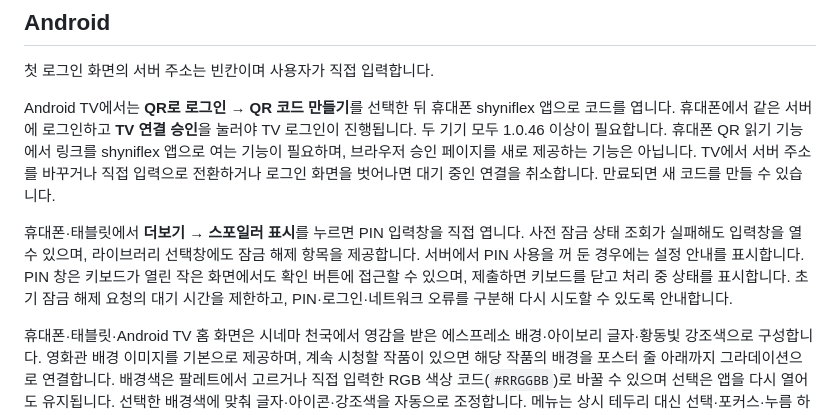
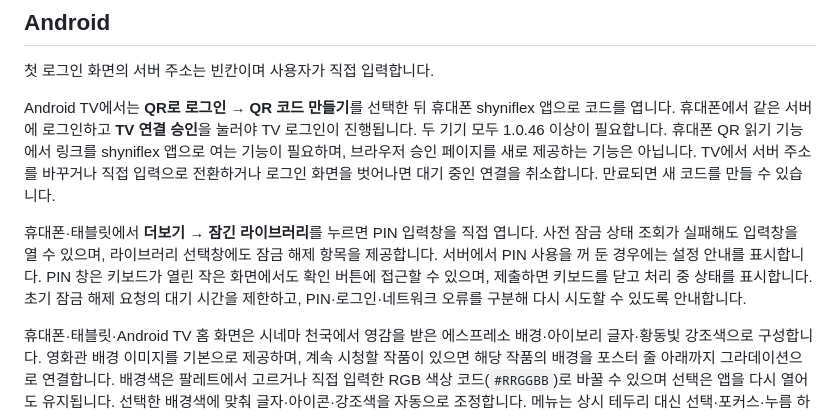
Before and after one commit to bluemirr8520-lgtm/shyniflex, a Markdown page: README.md, the part around the change. GitHub-like rendering.

Commit message:
Use the displayed mobile spoiler menu label in login instructions

```diff
--- a/README.md
+++ b/README.md
@@ -14,7 +14,7 @@ webOS판은 앱 ID `io.mirr.shyniflex.webos`로 Android판과 같은 Shyni 로
 
 Android TV에서는 **QR로 로그인 → QR 코드 만들기**를 선택한 뒤 휴대폰 shyniflex 앱으로 코드를 엽니다. 휴대폰에서 같은 서버에 로그인하고 **TV 연결 승인**을 눌러야 TV 로그인이 진행됩니다. 두 기기 모두 1.0.46 이상이 필요합니다. 휴대폰 QR 읽기 기능에서 링크를 shyniflex 앱으로 여는 기능이 필요하며, 브라우저 승인 페이지를 새로 제공하는 기능은 아닙니다. TV에서 서버 주소를 바꾸거나 직접 입력으로 전환하거나 로그인 화면을 벗어나면 대기 중인 연결을 취소합니다. 만료되면 새 코드를 만들 수 있습니다.
 
-휴대폰·태블릿에서 **더보기 → 스포일러 표시**를 누르면 PIN 입력창을 직접 엽니다. 사전 잠금 상태 조회가 실패해도 입력창을 열 수 있으며, 라이브러리 선택창에도 잠금 해제 항목을 제공합니다. 서버에서 PIN 사용을 꺼 둔 경우에는 설정 안내를 표시합니다. PIN 창은 키보드가 열린 작은 화면에서도 확인 버튼에 접근할 수 있으며, 제출하면 키보드를 닫고 처리 중 상태를 표시합니다. 초기 잠금 해제 요청의 대기 시간을 제한하고, PIN·로그인·네트워크 오류를 구분해 다시 시도할 수 있도록 안내합니다.
+휴대폰·태블릿에서 **더보기 → 잠긴 라이브러리**를 누르면 PIN 입력창을 직접 엽니다. 사전 잠금 상태 조회가 실패해도 입력창을 열 수 있으며, 라이브러리 선택창에도 잠금 해제 항목을 제공합니다. 서버에서 PIN 사용을 꺼 둔 경우에는 설정 안내를 표시합니다. PIN 창은 키보드가 열린 작은 화면에서도 확인 버튼에 접근할 수 있으며, 제출하면 키보드를 닫고 처리 중 상태를 표시합니다. 초기 잠금 해제 요청의 대기 시간을 제한하고, PIN·로그인·네트워크 오류를 구분해 다시 시도할 수 있도록 안내합니다.
 
 휴대폰·태블릿·Android TV 홈 화면은 시네마 천국에서 영감을 받은 에스프레소 배경·아이보리 글자·황동빛 강조색으로 구성합니다. 영화관 배경 이미지를 기본으로 제공하며, 계속 시청할 작품이 있으면 해당 작품의 배경을 포스터 줄 아래까지 그라데이션으로 연결합니다. 배경색은 팔레트에서 고르거나 직접 입력한 RGB 색상 코드(`#RRGGBB`)로 바꿀 수 있으며 선택은 앱을 다시 열어도 유지됩니다. 선택한 배경색에 맞춰 글자·아이콘·강조색을 자동으로 조정합니다. 메뉴는 상시 테두리 대신 선택·포커스·누름 하이라이트로 구분하고 포스터의 초점 표시와 진행바는 유지합니다. 휴대폰·태블릿은 사이드 메뉴 없이 하단의 **홈·검색·라이브러리·더보기**로 이동합니다. 라이브러리 목록과 더보기 메뉴는 화면 아래에서 열립니다. Android TV는 리모컨용 사이드바를 유지합니다. 영상 화면 자체의 검은 배경은 그대로입니다.
 
```
